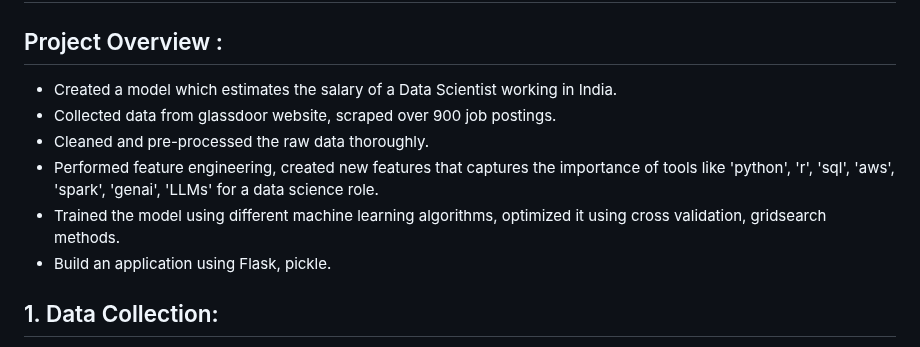
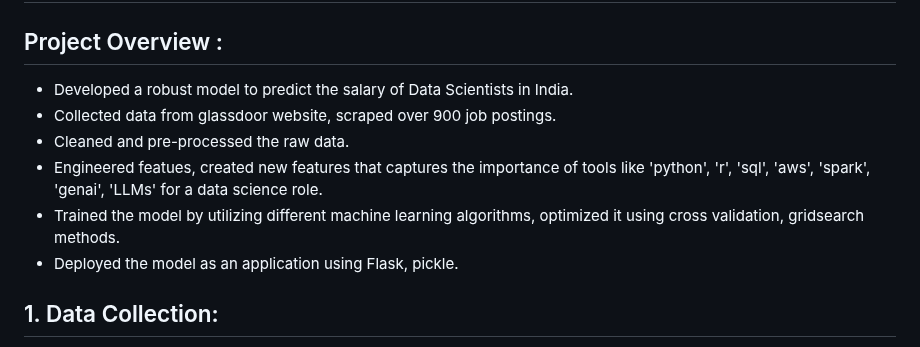
Before and after one commit to Dhanush-Raj1/Data-Science-Salary-Project, a Markdown page: README.md, the part around one of its changes. Drawn GitHub-style.

```diff
--- a/README.md
+++ b/README.md
@@ -1,11 +1,11 @@
 # End to End Data Science Project "Predicting Salary of a Data Scientist in India".
 ## Project Overview :
-   - Created a model which estimates the salary of a Data Scientist working in India.
+   - Developed a robust model to predict the salary of Data Scientists in India.
    - Collected data from glassdoor website, scraped over 900 job postings.
-   - Cleaned and pre-processed the raw data thoroughly.
-   - Performed feature engineering, created new features that captures the importance of tools like 'python', 'r', 'sql', 'aws', 'spark', 'genai', 'LLMs' for a data science role.
-   - Trained the model using different machine learning algorithms, optimized it using cross validation, gridsearch methods.
-   - Build an application using Flask, pickle.
+   - Cleaned and pre-processed the raw data.
+   - Engineered featues, created new features that captures the importance of tools like 'python', 'r', 'sql', 'aws', 'spark', 'genai', 'LLMs' for a data science role.
+   - Trained the model by utilizing different machine learning algorithms, optimized it using cross validation, gridsearch methods.
+   - Deployed the model as an application using Flask, pickle.
 
 
 ## 1. Data Collection:
```
Also changed, not shown: other parts of README.md (+5 -5 lines).
